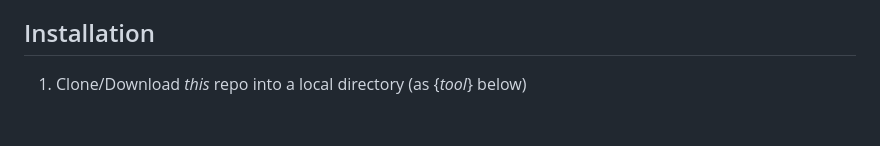
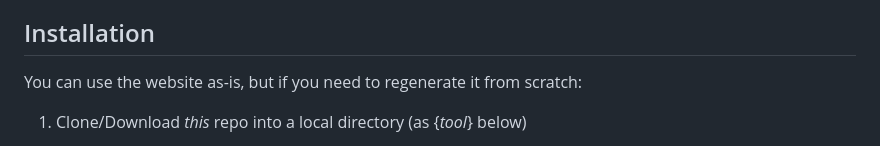
Before and after one commit to sharrop/diagram-site-generator, a Markdown page: README.md, the part around the change. Drawn GitHub-style; blank space fills up the shorter version.

Commit message:
Update to Installation instructions

```diff
--- a/README.md
+++ b/README.md
@@ -13,6 +13,8 @@ The idea is that (say) a **Customer** class diagram page would have a link to an
 - Note that this website is generated from the tmf-rand repo, and so may create APIs/schemas that are yet to be released, or are a work-in-progress.
 
 ## Installation
+
+You can use the website as-is, but if you need to regenerate it from scratch:
 
 1. Clone/Download *this* repo into a local directory (as {_tool_} below)
 2. Clone/Download the `github.com/tmforum-rand` repository under a root dirctory, as {_root_} below (you will need TMForum-granted access to this repo as an "API Author"). This would be either:
```
